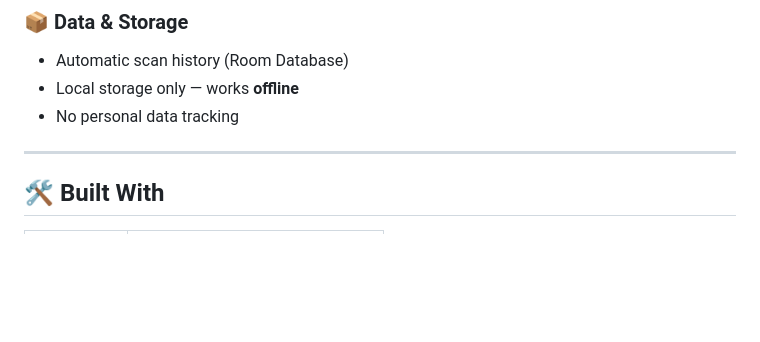
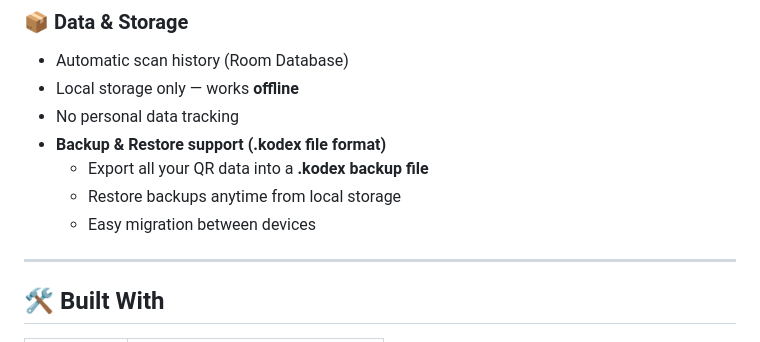
Before and after one commit to mahmutaunal/Kodex---Customizable-QR-Tool, a Markdown page: README.md, the part around the change. Drawn GitHub-style; blank space fills up the shorter version.

```diff
--- a/README.md
+++ b/README.md
@@ -60,6 +60,10 @@ Built with **Jetpack Compose**, providing a smooth UX and beautiful Material 3 d
 - Automatic scan history (Room Database)
 - Local storage only — works **offline**
 - No personal data tracking
+- **Backup & Restore support (.kodex file format)**
+    - Export all your QR data into a **.kodex backup file**
+    - Restore backups anytime from local storage
+    - Easy migration between devices
 
 ---
 
```
